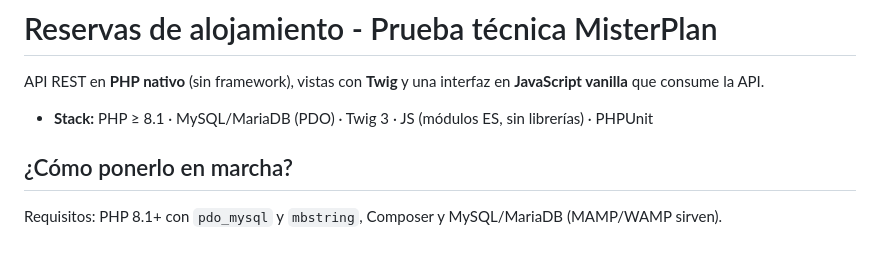
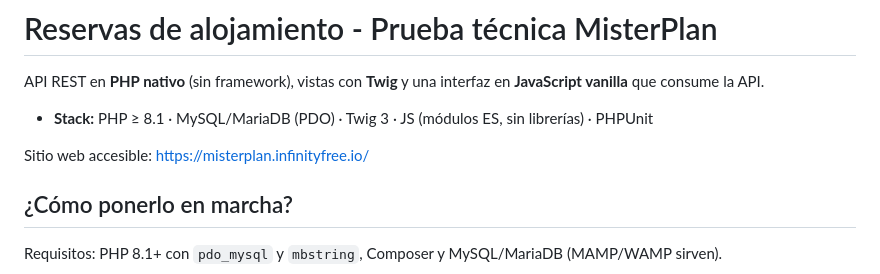
Before and after one commit to Onyx2006/MisterPlanS.L., a Markdown page: README.md, the part around the change. Drawn GitHub-style; blank space fills up the shorter version.

Commit message:
update documentation: añado sitio web accesible. Hosting usado infinityfree

```diff
--- a/README.md
+++ b/README.md
@@ -1,6 +1,8 @@
 # Reservas de alojamiento - Prueba técnica MisterPlan
 API REST en **PHP nativo** (sin framework), vistas con **Twig** y una interfaz en **JavaScript vanilla** que consume la API.
 - **Stack:** PHP ≥ 8.1 · MySQL/MariaDB (PDO) · Twig 3 · JS (módulos ES, sin librerías) · PHPUnit
+
+Sitio web accesible: https://misterplan.infinityfree.io/
 
 ## ¿Cómo ponerlo en marcha?
 Requisitos: PHP 8.1+ con `pdo_mysql` y `mbstring`, Composer y MySQL/MariaDB (MAMP/WAMP sirven).
```
